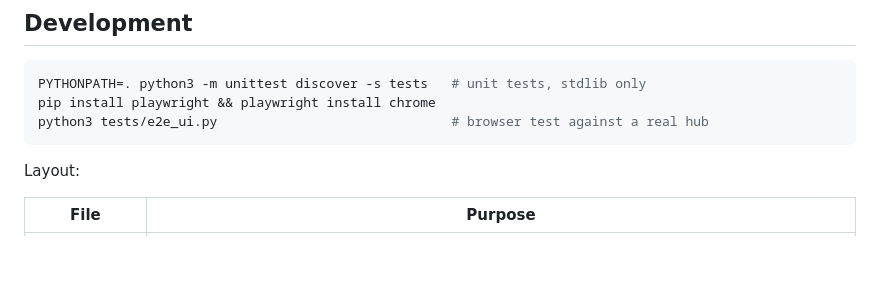
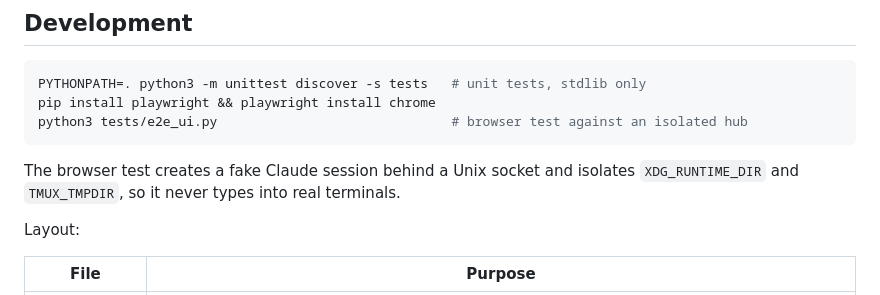
Before and after one commit to sagunkayastha/sketchpad, a Markdown page: README.md, the part around one of its changes. Drawn GitHub-style; blank space fills up the shorter version.

````diff
--- a/README.md
+++ b/README.md
@@ -123,8 +132,11 @@ the hub needs it only when `--remote` is used.
 ```sh
 PYTHONPATH=. python3 -m unittest discover -s tests   # unit tests, stdlib only
 pip install playwright && playwright install chrome
-python3 tests/e2e_ui.py                              # browser test against a real hub
+python3 tests/e2e_ui.py                              # browser test against an isolated hub
 ```
+
+The browser test creates a fake Claude session behind a Unix socket and isolates
+`XDG_RUNTIME_DIR` and `TMUX_TMPDIR`, so it never types into real terminals.
 
 Layout:
 
````
Also changed, not shown: other parts of README.md (+14 -5 lines).
